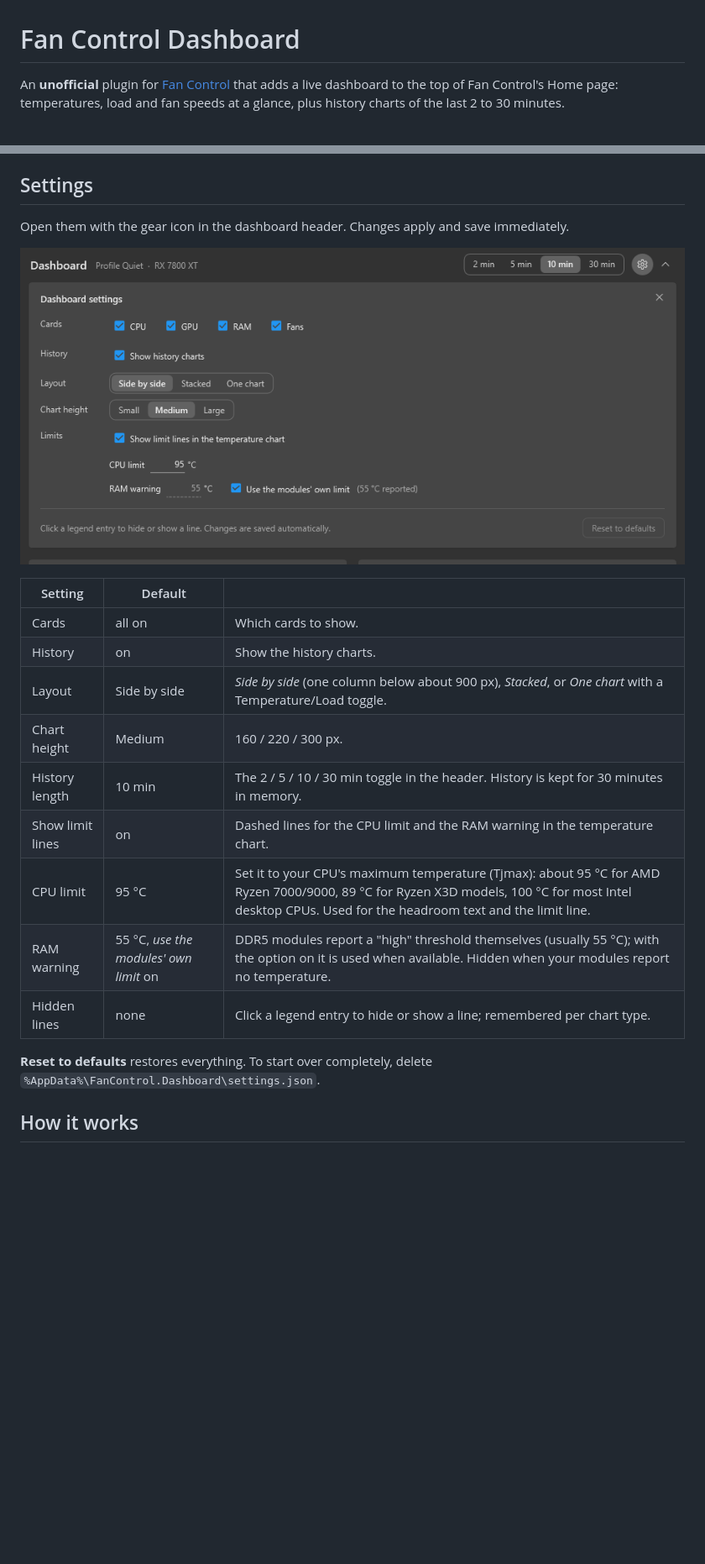
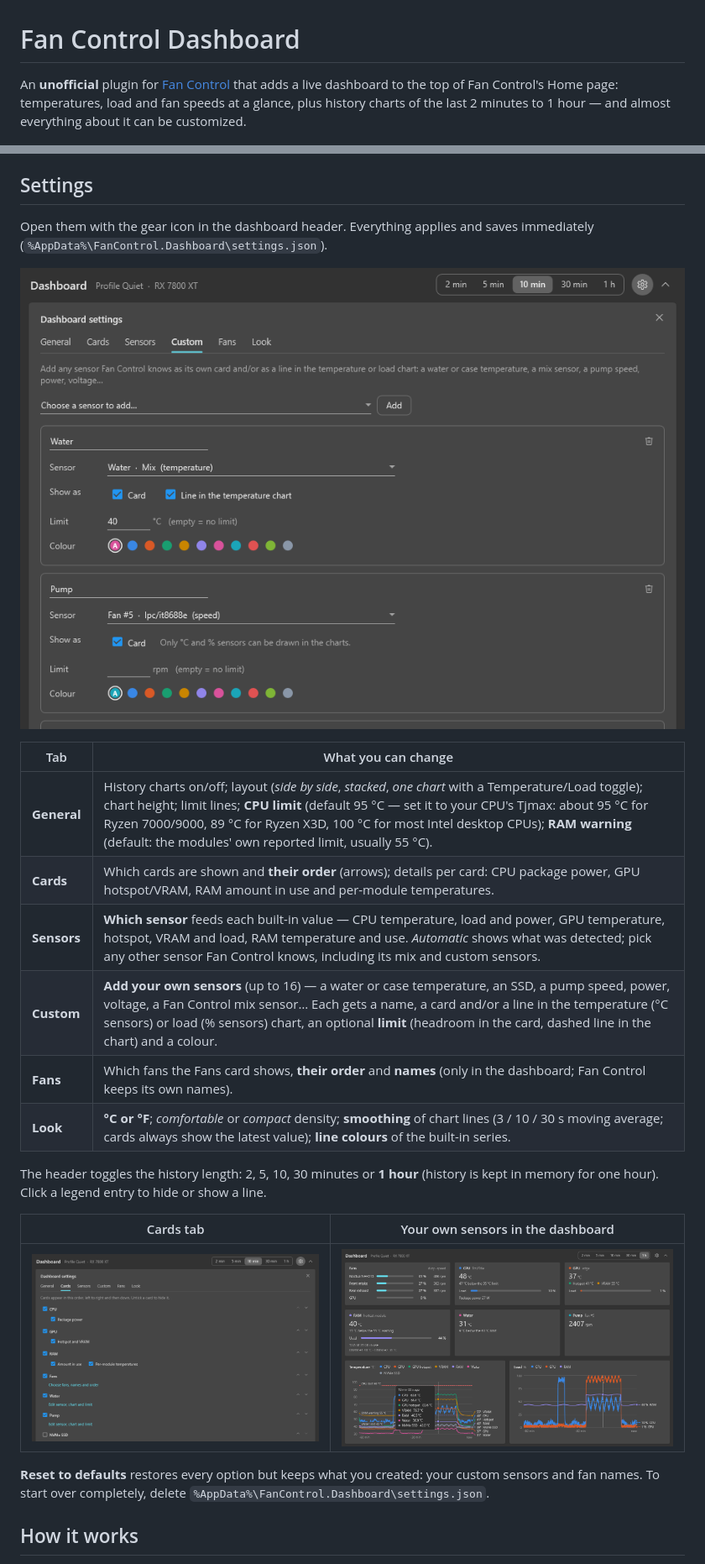
Before and after one commit to jexxme/FanControl.Dashboard, a Markdown page: README.md, 2 parts joined by grey strips. Shown at 84% size. Rendered like a GitHub page; pictures changed too: docs/dashboard-custom.png (added), docs/settings-cards.png (added), docs/settings.png; blank space fills up the shorter version.

```diff
--- a/README.md
+++ b/README.md
@@ -1,7 +1,7 @@
 # Fan Control Dashboard
 
 An **unofficial** plugin for [Fan Control](https://getfancontrol.com) that adds a live dashboard to the top of
-Fan Control's Home page: temperatures, load and fan speeds at a glance, plus history charts of the last 2 to 30 minutes.
+Fan Control's Home page: temperatures, load and fan speeds at a glance, plus history charts of the last 2 minutes to 1 hour — and almost everything about it can be customized.
 
 ![Dashboard in Fan Control's dark theme, with the hover tooltip on the temperature chart](docs/dashboard-dark.png)
 
@@ -75,5 +77,6 @@ Settings are in `%AppData%\FanControl.Dashboard\settings.json`.
 
 ## Settings
 
-Open them with the gear icon in the dashboard header. Changes apply and save immediately.
+Open them with the gear icon in the dashboard header. Everything applies and saves immediately
+(`%AppData%\FanControl.Dashboard\settings.json`).
 
@@ -81,17 +84,22 @@ Open them with the gear icon in the dashboard header. Changes apply and save imm
 
-| Setting | Default | |
-|---|---|---|
-| Cards | all on | Which cards to show. |
-| History | on | Show the history charts. |
-| Layout | Side by side | *Side by side* (one column below about 900 px), *Stacked*, or *One chart* with a Temperature/Load toggle. |
-| Chart height | Medium | 160 / 220 / 300 px. |
-| History length | 10 min | The 2 / 5 / 10 / 30 min toggle in the header. History is kept for 30 minutes in memory. |
-| Show limit lines | on | Dashed lines for the CPU limit and the RAM warning in the temperature chart. |
-| CPU limit | 95 °C | Set it to your CPU's maximum temperature (Tjmax): about 95 °C for AMD Ryzen 7000/9000, 89 °C for Ryzen X3D models, 100 °C for most Intel desktop CPUs. Used for the headroom text and the limit line. |
-| RAM warning | 55 °C, *use the modules' own limit* on | DDR5 modules report a "high" threshold themselves (usually 55 °C); with the option on it is used when available. Hidden when your modules report no temperature. |
-| Hidden lines | none | Click a legend entry to hide or show a line; remembered per chart type. |
+| Tab | What you can change |
+|---|---|
+| **General** | History charts on/off; layout (*side by side*, *stacked*, *one chart* with a Temperature/Load toggle); chart height; limit lines; **CPU limit** (default 95 °C — set it to your CPU's Tjmax: about 95 °C for Ryzen 7000/9000, 89 °C for Ryzen X3D, 100 °C for most Intel desktop CPUs); **RAM warning** (default: the modules' own reported limit, usually 55 °C). |
+| **Cards** | Which cards are shown and **their order** (arrows); details per card: CPU package power, GPU hotspot/VRAM, RAM amount in use and per-module temperatures. |
+| **Sensors** | **Which sensor** feeds each built-in value — CPU temperature, load and power, GPU temperature, hotspot, VRAM and load, RAM temperature and use. *Automatic* shows what was detected; pick any other sensor Fan Control knows, including its mix and custom sensors. |
+| **Custom** | **Add your own sensors** (up to 16) — a water or case temperature, an SSD, a pump speed, power, voltage, a Fan Control mix sensor… Each gets a name, a card and/or a line in the temperature (°C sensors) or load (% sensors) chart, an optional **limit** (headroom in the card, dashed line in the chart) and a colour. |
+| **Fans** | Which fans the Fans card shows, **their order** and **names** (only in the dashboard; Fan Control keeps its own names). |
+| **Look** | **°C or °F**; *comfortable* or *compact* density; **smoothing** of chart lines (3 / 10 / 30 s moving average; cards always show the latest value); **line colours** of the built-in series. |
 
-**Reset to defaults** restores everything. To start over completely, delete `%AppData%\FanControl.Dashboard\settings.json`.
+The header toggles the history length: 2, 5, 10, 30 minutes or **1 hour** (history is kept in memory for one hour).
+Click a legend entry to hide or show a line.
+
+| Cards tab | Your own sensors in the dashboard |
+|---|---|
+| ![Cards tab: order, visibility and details](docs/settings-cards.png) | ![Dashboard with custom water and pump cards, a reordered and renamed fan list and the one-hour range](docs/dashboard-custom.png) |
+
+**Reset to defaults** restores every option but keeps what you created: your custom sensors and fan names.
+To start over completely, delete `%AppData%\FanControl.Dashboard\settings.json`.
 
 ## How it works
 
```
Also changed, not shown: other parts of README.md (+8 -5 lines), CHANGELOG.md (+8 -1 lines), 13 other files.
